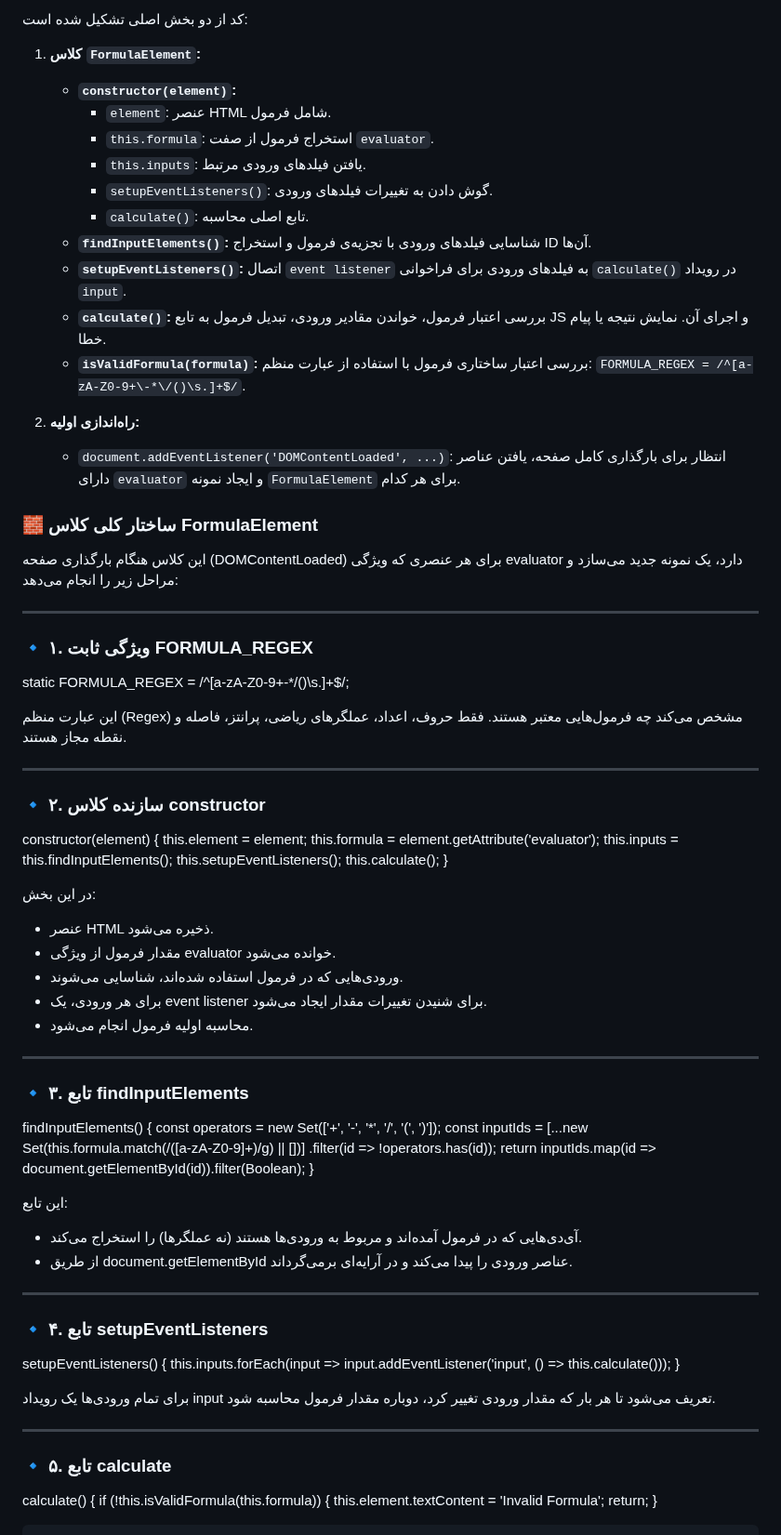
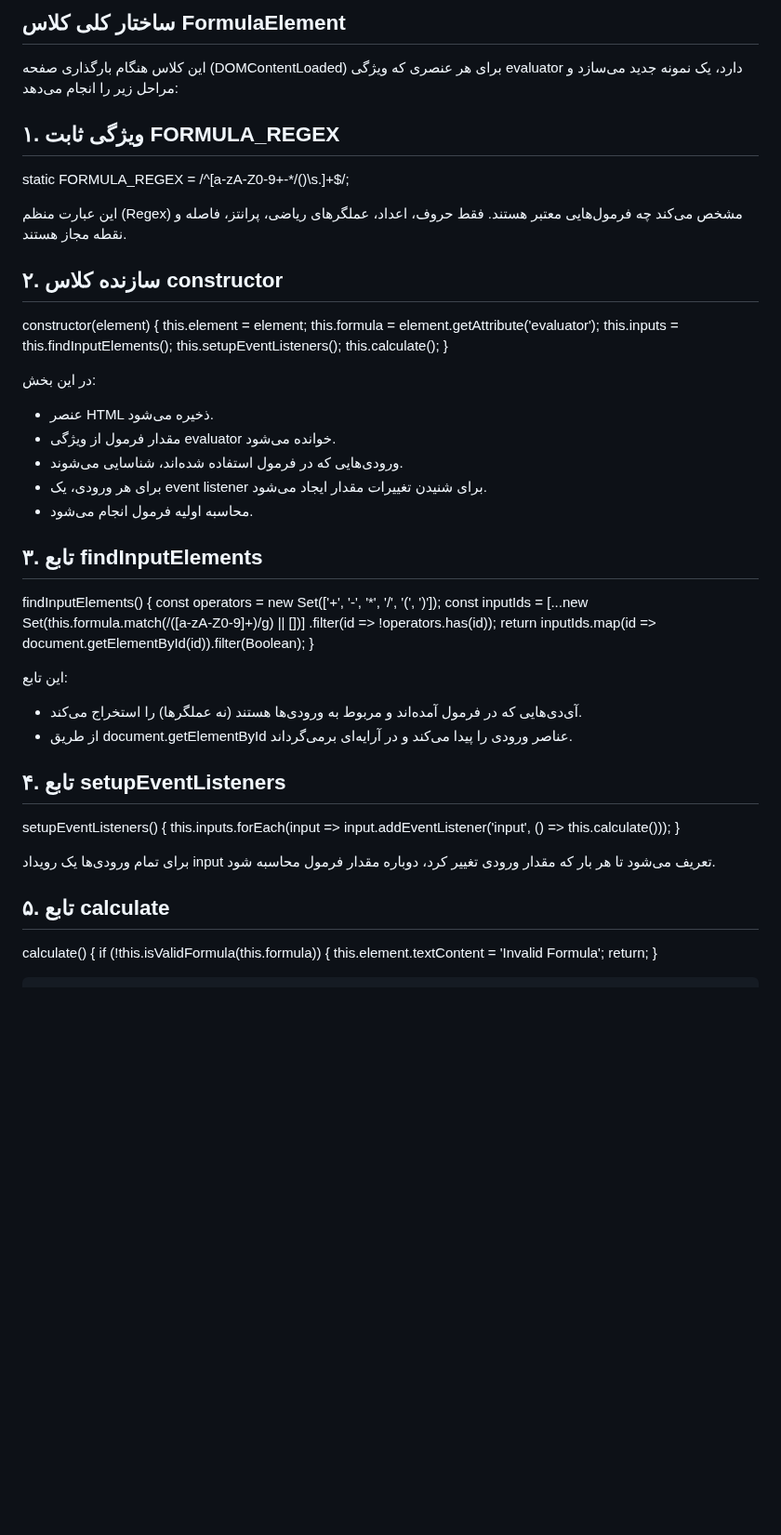
Before and after one commit to hashemian1382/HW1_WebProgramming2025, a Markdown page: README.md, the part around one of its changes. Shown at 93% size. Drawn GitHub-style; blank space fills up the shorter version.

```diff
--- a/README.md
+++ b/README.md
@@ -228,44 +187,18 @@ document.addEventListener('DOMContentLoaded', () => {
 
 
-<div dir="rtl">
-
-
-کد از دو بخش اصلی تشکیل شده است:
-
-1.  **کلاس `FormulaElement`:**
-    *   **`constructor(element)`:**
-        *   `element`: عنصر HTML شامل فرمول.
-        *   `this.formula`: استخراج فرمول از صفت `evaluator`.
-        *   `this.inputs`: یافتن فیلدهای ورودی مرتبط.
-        *   `setupEventListeners()`:  گوش دادن به تغییرات فیلدهای ورودی.
-        *   `calculate()`: تابع اصلی محاسبه.
-    *   **`findInputElements()`:** شناسایی فیلدهای ورودی با تجزیه‌ی فرمول و استخراج ID آن‌ها.
-    *   **`setupEventListeners()`:** اتصال `event listener` به فیلدهای ورودی برای فراخوانی `calculate()` در رویداد `input`.
-    *   **`calculate()`:** بررسی اعتبار فرمول، خواندن مقادیر ورودی، تبدیل فرمول به تابع JS و اجرای آن. نمایش نتیجه یا پیام خطا.
-    *   **`isValidFormula(formula)`:** بررسی اعتبار ساختاری فرمول با استفاده از عبارت منظم: `FORMULA_REGEX = /^[a-zA-Z0-9+\-*\/()\s.]+$/`.
-
-2.  **راه‌اندازی اولیه:**
-    *   `document.addEventListener('DOMContentLoaded', ...)`:  انتظار برای بارگذاری کامل صفحه، یافتن عناصر دارای `evaluator` و ایجاد نمونه `FormulaElement` برای هر کدام.
-
-</div>
-
-
-
-### 🧱 ساختار کلی کلاس FormulaElement
+## ساختار کلی کلاس FormulaElement
 
 این کلاس هنگام بارگذاری صفحه (DOMContentLoaded) برای هر عنصری که ویژگی evaluator دارد، یک نمونه جدید می‌سازد و مراحل زیر را انجام می‌دهد:
 
----
 
-### 🔹 ۱. ویژگی ثابت FORMULA_REGEX
+## ۱. ویژگی ثابت FORMULA_REGEX
 
 static FORMULA_REGEX = /^[a-zA-Z0-9+\-*\/()\s.]+$/;
 
 این عبارت منظم (Regex) مشخص می‌کند چه فرمول‌هایی معتبر هستند. فقط حروف، اعداد، عملگرهای ریاضی، پرانتز، فاصله و نقطه مجاز هستند.
 
----
 
-### 🔹 ۲. سازنده کلاس constructor
+## ۲. سازنده کلاس constructor
 
 constructor(element) {
     this.element = element;
@@ -283,9 +216,8 @@ constructor(element) {
 - برای هر ورودی، یک event listener برای شنیدن تغییرات مقدار ایجاد می‌شود.
 - محاسبه اولیه فرمول انجام می‌شود.
 
----
 
-### 🔹 ۳. تابع findInputElements
+## ۳. تابع findInputElements
 
 findInputElements() {
     const operators = new Set(['+', '-', '*', '/', '(', ')']);
@@ -299,9 +231,8 @@ findInputElements() {
 - آی‌دی‌هایی که در فرمول آمده‌اند و مربوط به ورودی‌ها هستند (نه عملگرها) را استخراج می‌کند.
 - از طریق document.getElementById عناصر ورودی را پیدا می‌کند و در آرایه‌ای برمی‌گرداند.
 
----
 
-### 🔹 ۴. تابع setupEventListeners
+## ۴. تابع setupEventListeners
 
 setupEventListeners() {
     this.inputs.forEach(input => input.addEventListener('input', () => this.calculate()));
@@ -309,9 +240,8 @@ setupEventListeners() {
 
 برای تمام ورودی‌ها یک رویداد input تعریف می‌شود تا هر بار که مقدار ورودی تغییر کرد، دوباره مقدار فرمول محاسبه شود.
 
----
 
-### 🔹 ۵. تابع calculate
+## ۵. تابع calculate
 
 calculate() {
     if (!this.isValidFormula(this.formula)) {
```
Also changed, not shown: other parts of README.md (+5 -48 lines).
